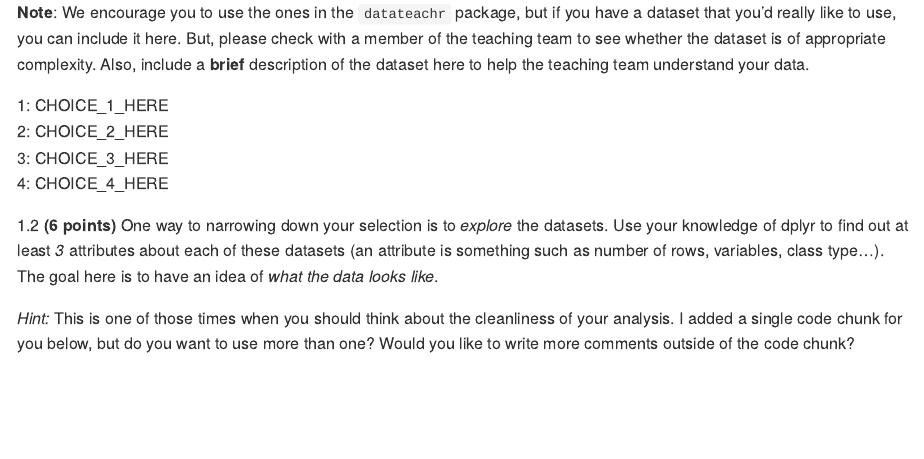
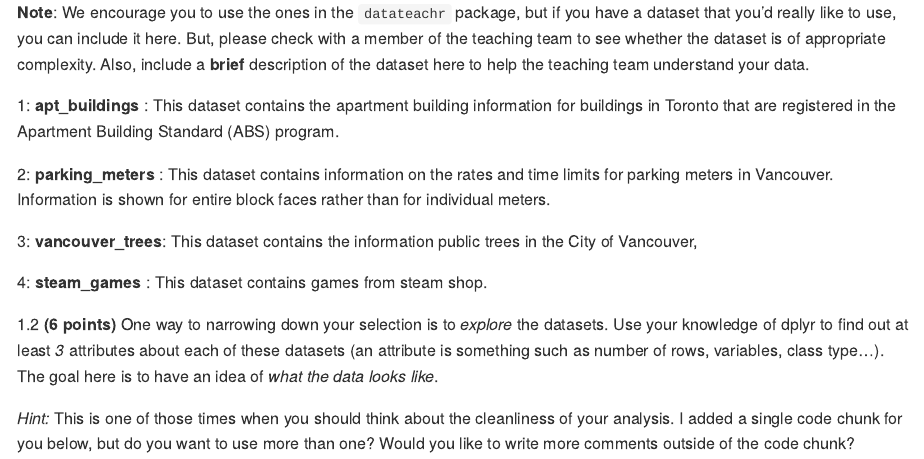
Before and after one commit to stat545ubc-2024/mda-zhili617, an R Markdown document (Mini Data-Analysis Deliverable 1_html.Rmd): the page in a window 1100 px wide, from 2640 px down. Rendered offline with R 4.5, knitr and Pandoc, with nearby package versions; some code elsewhere in the file could not run offline.

Commit message:
Add the interested datasets and some simple descriptions.

```diff
--- a/Mini Data-Analysis Deliverable 1_html.Rmd
+++ b/Mini Data-Analysis Deliverable 1_html.Rmd
@@ -84,10 +84,13 @@ And that is exactly the first thing that you will do!
 
 <!-------------------------- Start your work below ---------------------------->
 
-1: CHOICE_1\_HERE\
-2: CHOICE_2\_HERE\
-3: CHOICE_3\_HERE\
-4: CHOICE_4\_HERE
+1: **apt_buildings** : This dataset contains the apartment building information for buildings in Toronto that are registered in the Apartment Building Standard (ABS) program.
+
+2: **parking_meters** : This dataset contains information on the rates and time limits for parking meters in Vancouver. Information is shown for entire block faces rather than for individual meters.
+
+3: **vancouver_trees**: This dataset contains the information public trees in the City of Vancouver,
+
+4: **steam_games** : This dataset contains games from steam shop.
 
 <!----------------------------------------------------------------------------->
 
```
